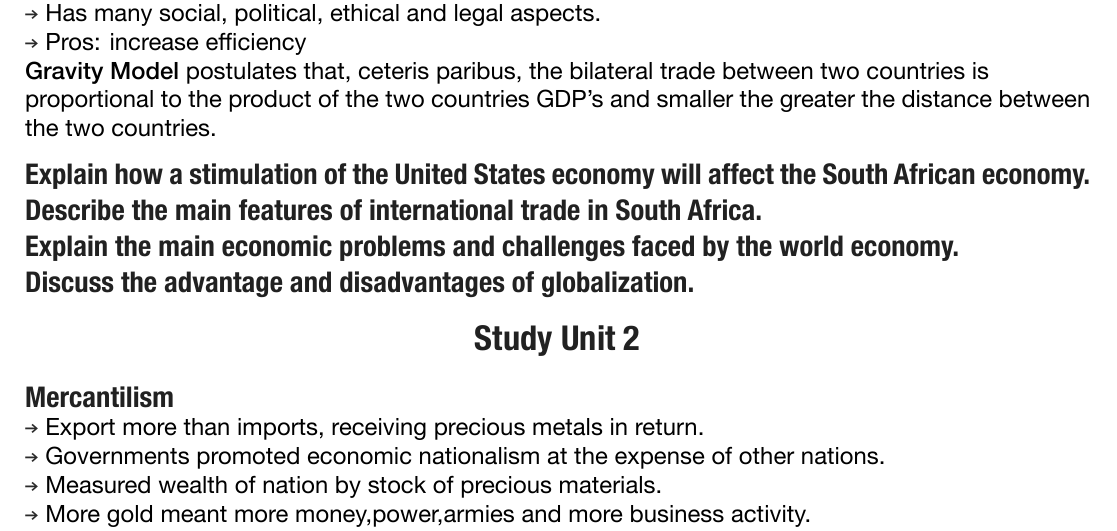
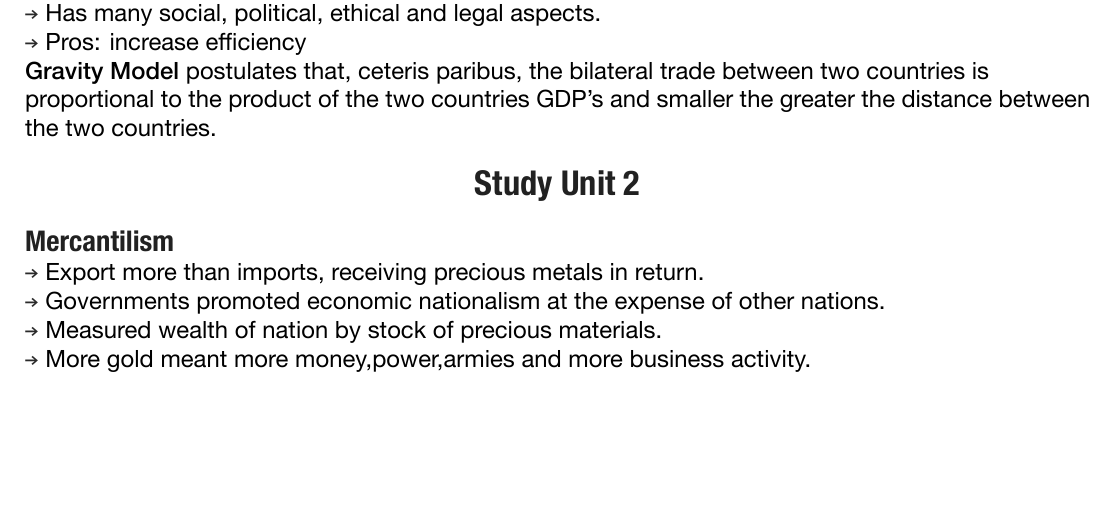
Before and after one commit to PecuniaryFish/ECS3702-Study-Notes, a LaTeX problem sheet (ecs3702notes.tex): part of page 1 of 26, cut so that both start at the same text, the shorter picture padded with empty space. The pictures show the PDF file ecs3702notes.pdf that the author committed with the source.

Commit message:
Quick Save

```diff
--- a/ecs3702notes.tex
+++ b/ecs3702notes.tex
@@ -24,15 +24,6 @@
 \ra Pros: increase efficiency
 
 {\bf Gravity Model} postulates that, ceteris paribus, the bilateral trade between two countries is proportional to the product of the two countries GDP's and smaller the greater the distance between the two countries.
-
-\sh{Explain how a stimulation of the United States economy will affect the South African economy.}
-
-\sh{Describe the main features of international trade in South Africa.}
-
-\sh{Explain the main economic problems and challenges faced by the world economy.}
-
-\sh{Discuss the advantage and disadvantages of globalization.}
-
 
 \h{Study Unit 2}
 
```
Also changed, not shown: ecs3702notes.pdf.
